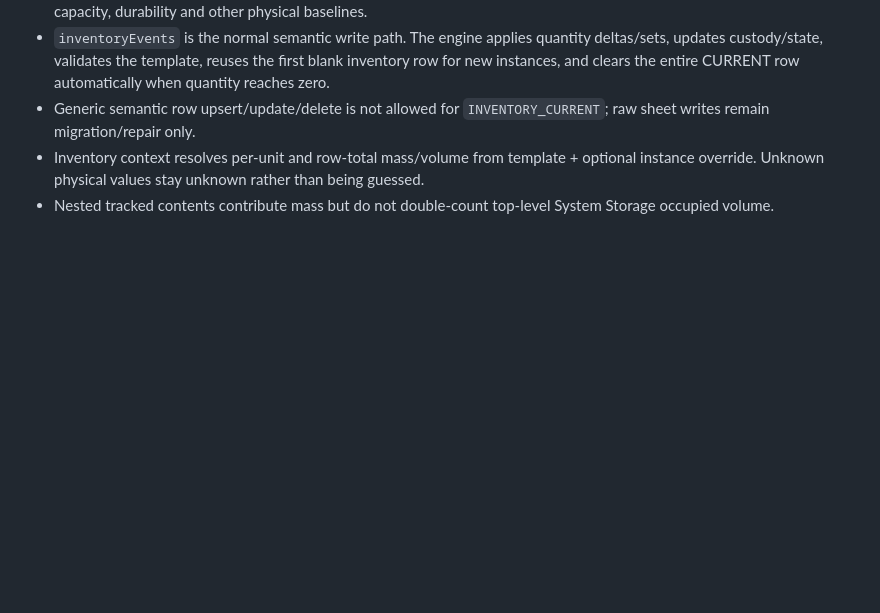
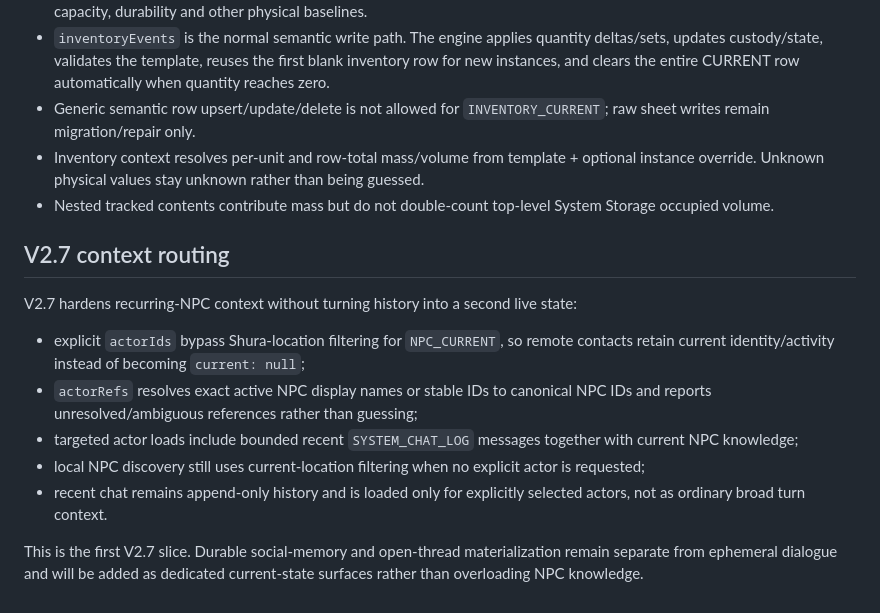
Before and after one commit to vladvladislav8111-art/RPG-engine-v2, a Markdown page: README.md, the part around the change. Rendered like a GitHub page; blank space fills up the shorter version.

Commit message:
V2.7 document context routing

```diff
--- a/README.md
+++ b/README.md
@@ -55,3 +55,16 @@ V2.6 separates current item instances from reusable physical templates:
 
 
 <!-- production-deploy-trigger: v2.6-inventory-storage-2026-10-07 -->
+
+
+## V2.7 context routing
+
+V2.7 hardens recurring-NPC context without turning history into a second live state:
+
+- explicit `actorIds` bypass Shura-location filtering for `NPC_CURRENT`, so remote contacts retain current identity/activity instead of becoming `current: null`;
+- `actorRefs` resolves exact active NPC display names or stable IDs to canonical NPC IDs and reports unresolved/ambiguous references rather than guessing;
+- targeted actor loads include bounded recent `SYSTEM_CHAT_LOG` messages together with current NPC knowledge;
+- local NPC discovery still uses current-location filtering when no explicit actor is requested;
+- recent chat remains append-only history and is loaded only for explicitly selected actors, not as ordinary broad turn context.
+
+This is the first V2.7 slice. Durable social-memory and open-thread materialization remain separate from ephemeral dialogue and will be added as dedicated current-state surfaces rather than overloading NPC knowledge.
```
